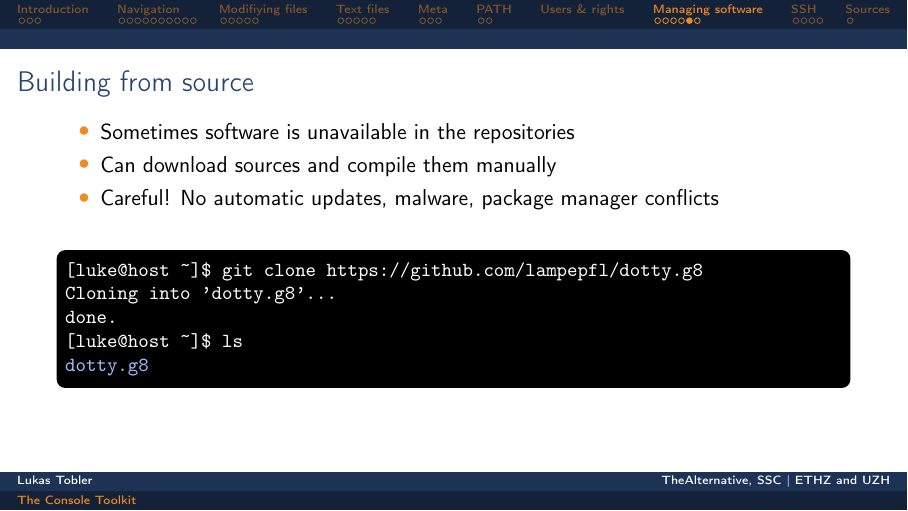
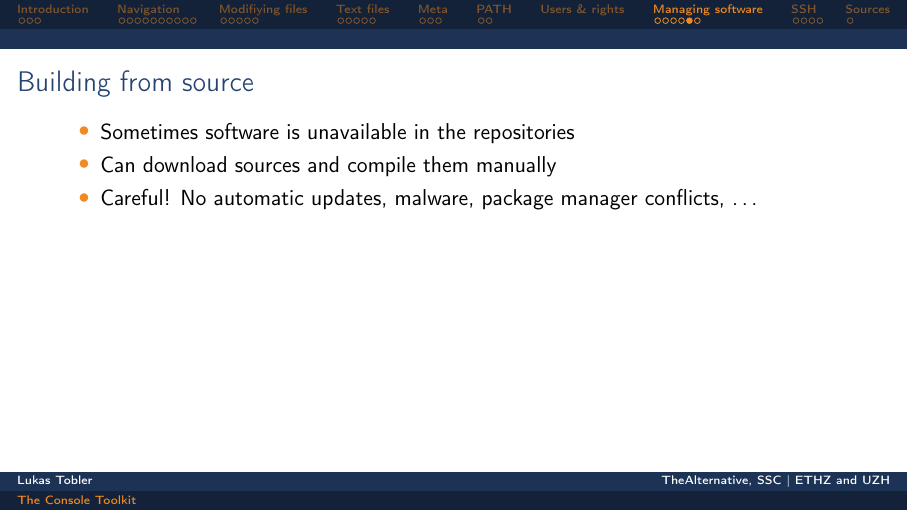
Before and after one commit to TheAlternativeZurich/console-toolkit, LaTeX slides (slides/pres.tex): page 34 of 40. Compiled offline with pdfLaTeX.

Commit message:
Update slides

```diff
--- a/slides/pres.tex
+++ b/slides/pres.tex
@@ -607,16 +607,8 @@ sudo dnf update
                 \item Sometimes software is unavailable in the repositories
                 \item Can download sources and compile them manually
                 \item Careful! No automatic updates, malware, package manager
-                    conflicts
+                    conflicts, \ldots
             \end{itemize}
-            \vspace{0.3cm}
-            \begin{bashenv}[\small]
-[luke@host ~]$ git clone https://github.com/lampepfl/dotty.g8
-Cloning into 'dotty.g8'...
-done.
-[luke@host ~]$ ls
-§\textcolor{dirblue}{dotty.g8}§
-            \end{bashenv}
     \end{frame}
 
     \begin{frame}[t,fragile]{Building from source}
```
